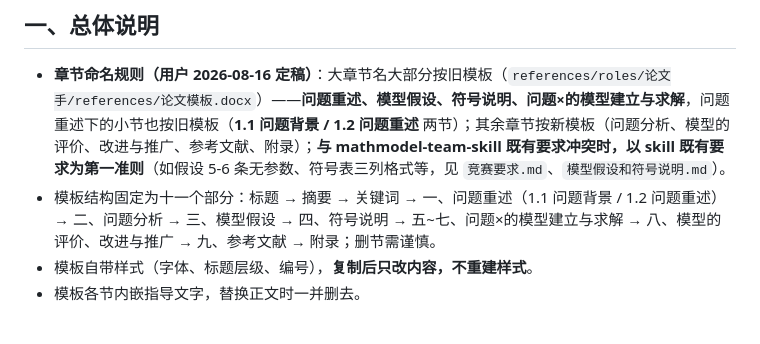
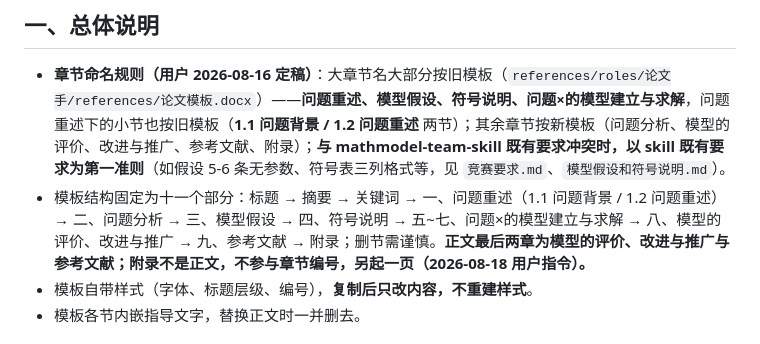
Before and after one commit to Qing-Di98/mathmodel-team-skill, a Markdown page: references/论文结构超级模板.md, the part around the change. Rendered like a GitHub page.

```diff
--- a/references/论文结构超级模板.md
+++ b/references/论文结构超级模板.md
@@ -7,7 +7,7 @@
 ## 一、总体说明
 
 - **章节命名规则（用户 2026-08-16 定稿）**：大章节名大部分按旧模板（`references/roles/论文手/references/论文模板.docx`）——**问题重述、模型假设、符号说明、问题×的模型建立与求解**，问题重述下的小节也按旧模板（**1.1 问题背景 / 1.2 问题重述** 两节）；其余章节按新模板（问题分析、模型的评价、改进与推广、参考文献、附录）；**与 mathmodel-team-skill 既有要求冲突时，以 skill 既有要求为第一准则**（如假设 5-6 条无参数、符号表三列格式等，见 `竞赛要求.md`、`模型假设和符号说明.md`）。
-- 模板结构固定为十一个部分：标题 → 摘要 → 关键词 → 一、问题重述（1.1 问题背景 / 1.2 问题重述）→ 二、问题分析 → 三、模型假设 → 四、符号说明 → 五~七、问题×的模型建立与求解 → 八、模型的评价、改进与推广 → 九、参考文献 → 附录；删节需谨慎。
+- 模板结构固定为十一个部分：标题 → 摘要 → 关键词 → 一、问题重述（1.1 问题背景 / 1.2 问题重述）→ 二、问题分析 → 三、模型假设 → 四、符号说明 → 五~七、问题×的模型建立与求解 → 八、模型的评价、改进与推广 → 九、参考文献 → 附录；删节需谨慎。**正文最后两章为模型的评价、改进与推广与参考文献；附录不是正文，不参与章节编号，另起一页（2026-08-18 用户指令）。**
 - 模板自带样式（字体、标题层级、编号），**复制后只改内容，不重建样式**。
 - 模板各节内嵌指导文字，替换正文时一并删去。
 
```
Also changed, not shown: references/竞赛要求.md (+1 -0 lines).
